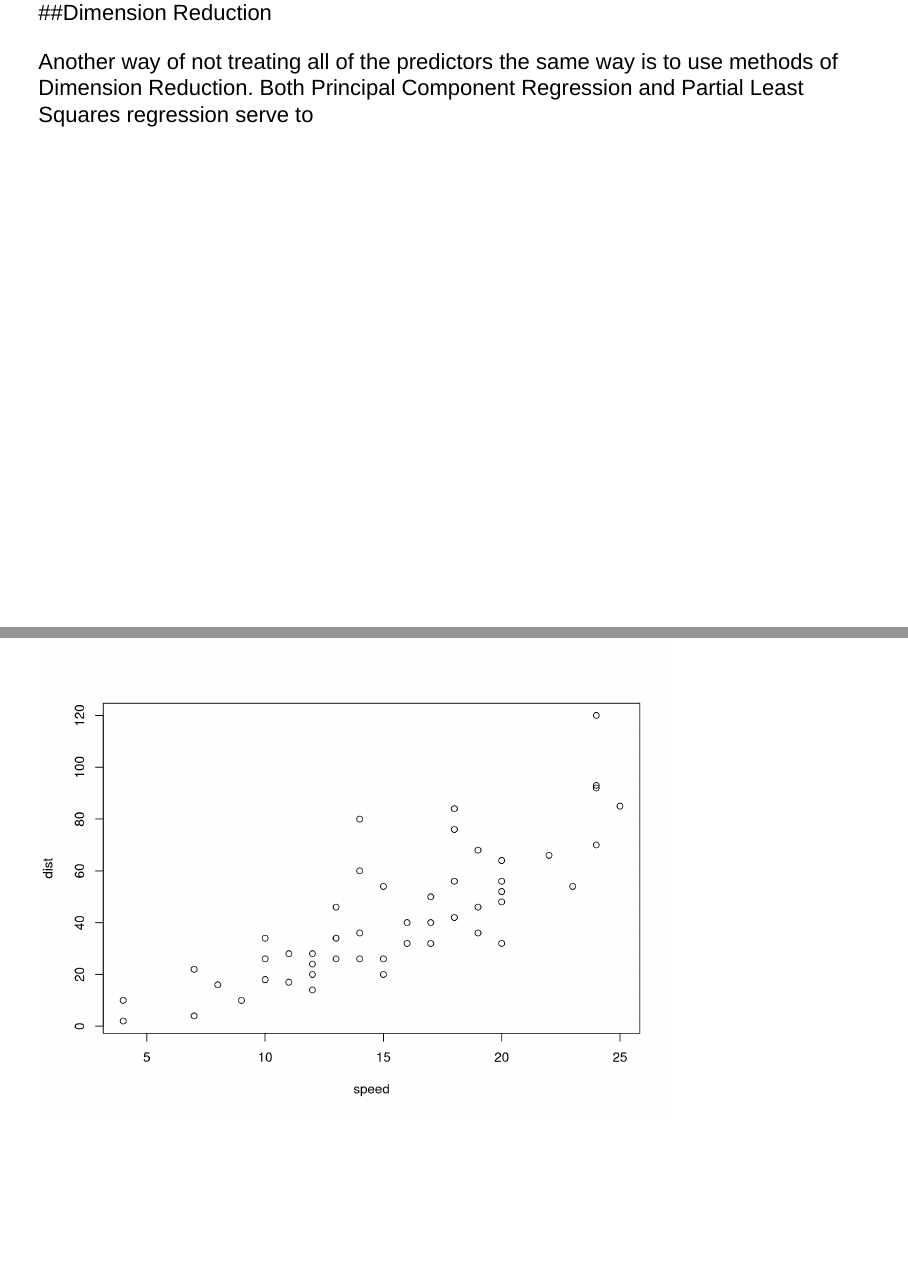
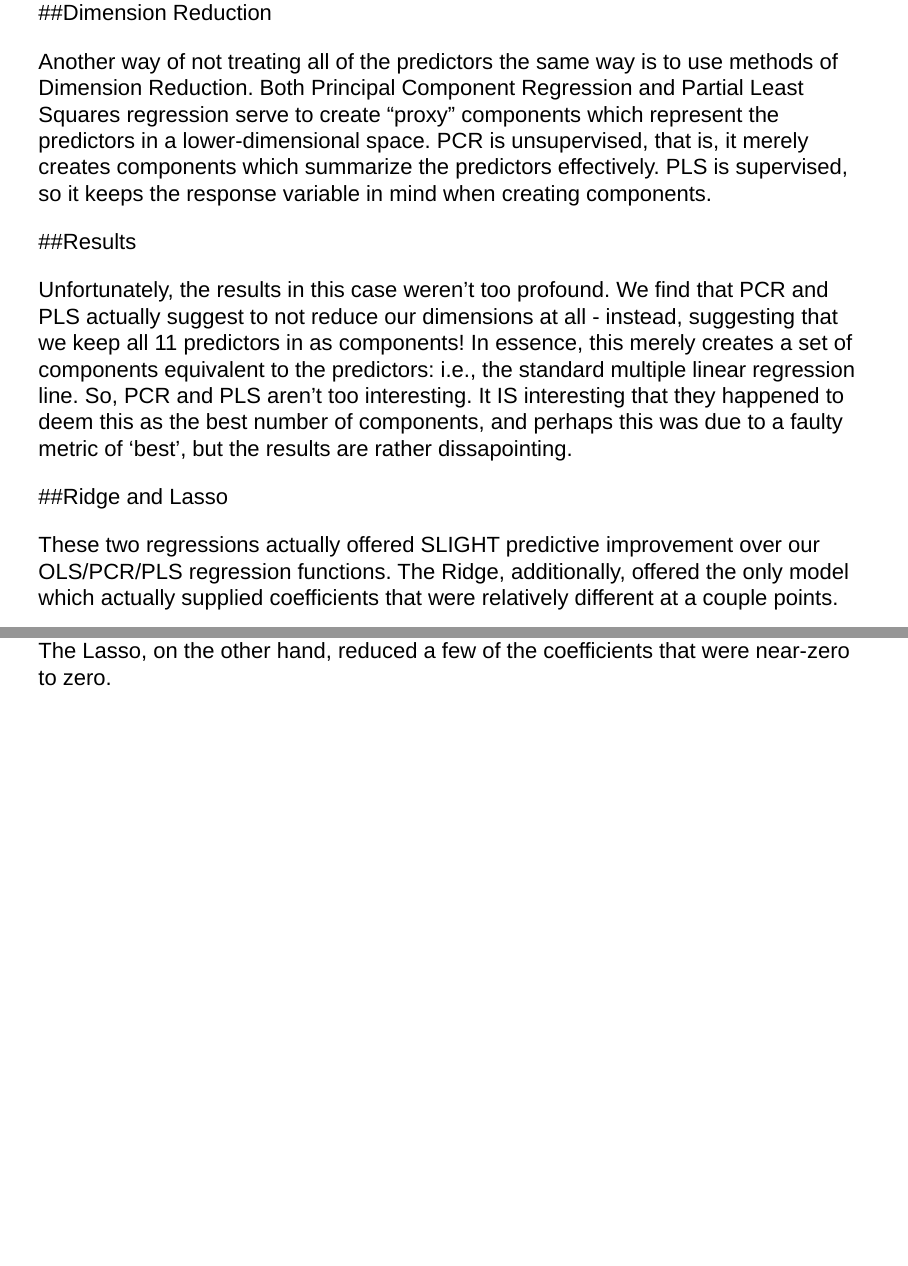
Before and after one commit to zyyucla/stat159-fall2016-project2, an R Markdown document (slides/slides.Rmd): pages 6 and 7 of 7, joined at a grey line. Rendered offline with R 4.5, knitr and Pandoc, with nearby package versions; drawn as Slidy slides in place of the format the file asks for.

Commit message:
Slides finalizing.

````diff
--- a/slides/slides.Rmd
+++ b/slides/slides.Rmd
@@ -53,9 +53,12 @@ Of course, not every predictor is of equivalent predictive power. And fitting al
 
 ##Dimension Reduction
 
-Another way of not treating all of the predictors the same way is to use methods of Dimension Reduction. Both Principal Component Regression and Partial Least Squares regression serve to
+Another way of not treating all of the predictors the same way is to use methods of Dimension Reduction. Both Principal Component Regression and Partial Least Squares regression serve to create "proxy" components which represent the predictors in a lower-dimensional space. PCR is unsupervised, that is, it merely creates components which summarize the predictors effectively. PLS is supervised, so it keeps the response variable in mind when creating components.
 
+##Results
 
-```{r, echo=FALSE}
-plot(cars)
-```
+Unfortunately, the results in this case weren't too profound. We find that PCR and PLS actually suggest to not reduce our dimensions at all - instead, suggesting that we keep all 11 predictors in as components! In essence, this merely creates a set of components equivalent to the predictors: i.e., the standard multiple linear regression line. So, PCR and PLS aren't too interesting. It IS interesting that they happened to deem this as the best number of components, and perhaps this was due to a faulty metric of 'best', but the results are rather dissapointing.
+
+##Ridge and Lasso
+
+These two regressions actually offered SLIGHT predictive improvement over our OLS/PCR/PLS regression functions. The Ridge, additionally, offered the only model which actually supplied coefficients that were relatively different at a couple points. The Lasso, on the other hand, reduced a few of the coefficients that were near-zero to zero.
````
